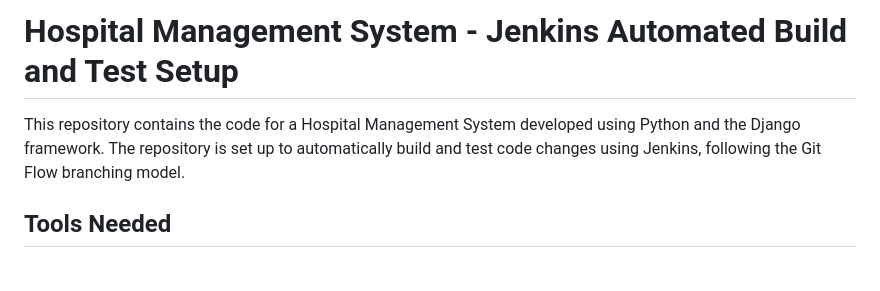
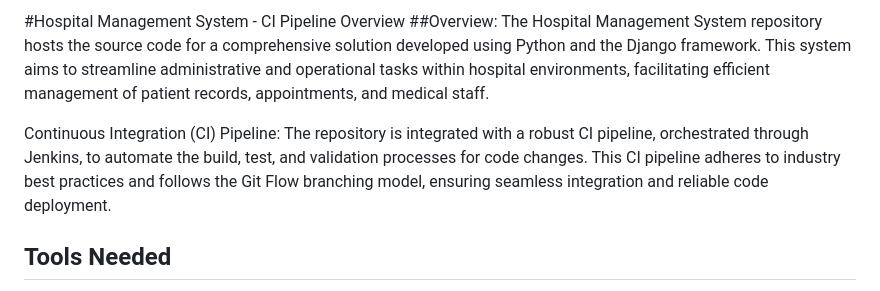
Before and after one commit to rana854/Hello-World-CI-CD, a Markdown page: README.md, the part around the change. Rendered like a GitHub page.

```diff
--- a/README.md
+++ b/README.md
@@ -1,6 +1,9 @@
-# Hospital Management System - Jenkins Automated Build and Test Setup
+#Hospital Management System - CI Pipeline Overview
+##Overview:
+The Hospital Management System repository hosts the source code for a comprehensive solution developed using Python and the Django framework. This system aims to streamline administrative and operational tasks within hospital environments, facilitating efficient management of patient records, appointments, and medical staff.
 
-This repository contains the code for a Hospital Management System developed using Python and the Django framework. The repository is set up to automatically build and test code changes using Jenkins, following the Git Flow branching model.
+Continuous Integration (CI) Pipeline:
+The repository is integrated with a robust CI pipeline, orchestrated through Jenkins, to automate the build, test, and validation processes for code changes. This CI pipeline adheres to industry best practices and follows the Git Flow branching model, ensuring seamless integration and reliable code deployment.
 
 ## Tools Needed
 - Jenkins
```
